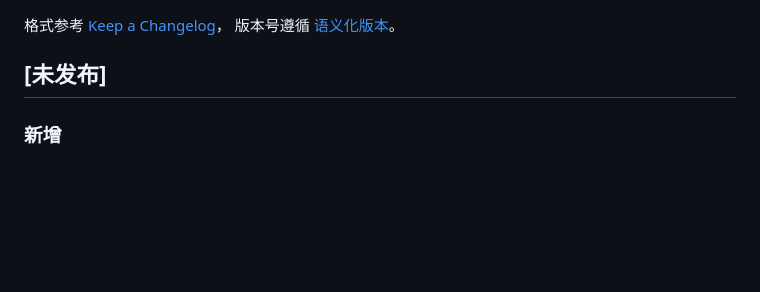
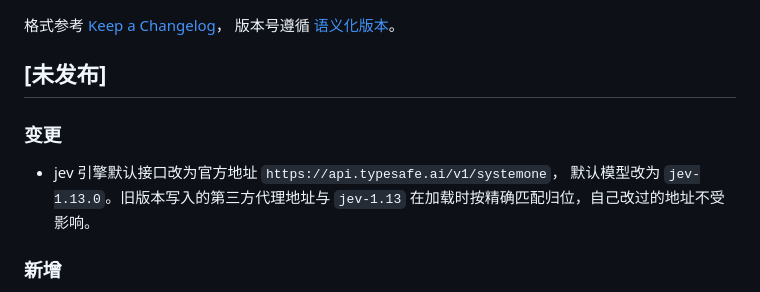
Before and after one commit to link0518/astrbot_plugin_situation_puzzle, a Markdown page: CHANGELOG.md, the part around the change. GitHub-like rendering; blank space fills up the shorter version.

```diff
--- a/CHANGELOG.md
+++ b/CHANGELOG.md
@@ -4,6 +4,12 @@
 版本号遵循 [语义化版本](https://semver.org/lang/zh-CN/)。
 
 ## [未发布]
+
+### 变更
+
+- jev 引擎默认接口改为官方地址 `https://api.typesafe.ai/v1/systemone`，
+  默认模型改为 `jev-1.13.0`。旧版本写入的第三方代理地址与 `jev-1.13`
+  在加载时按精确匹配归位，自己改过的地址不受影响。
 
 ### 新增
 
```
Also changed, not shown: README.md (+3 -2 lines), docs/PLAN.md (+4 -4 lines), docs/screenshots/settings.png, 4 other files.
